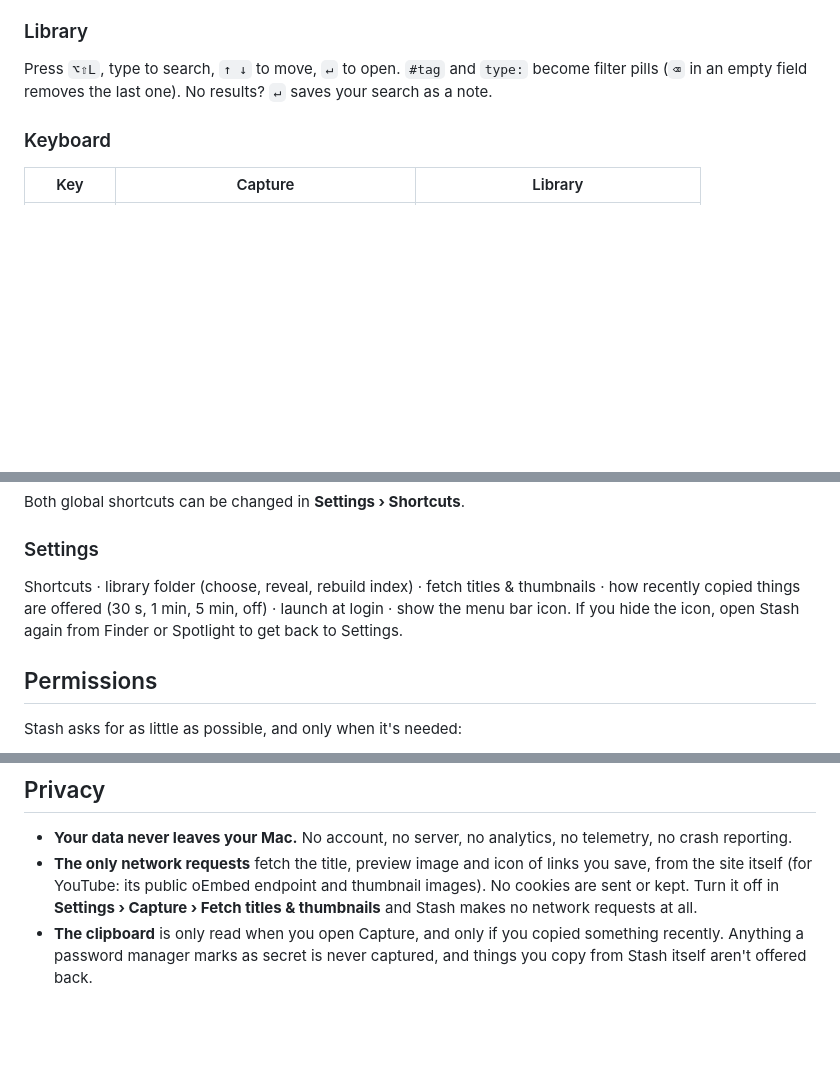
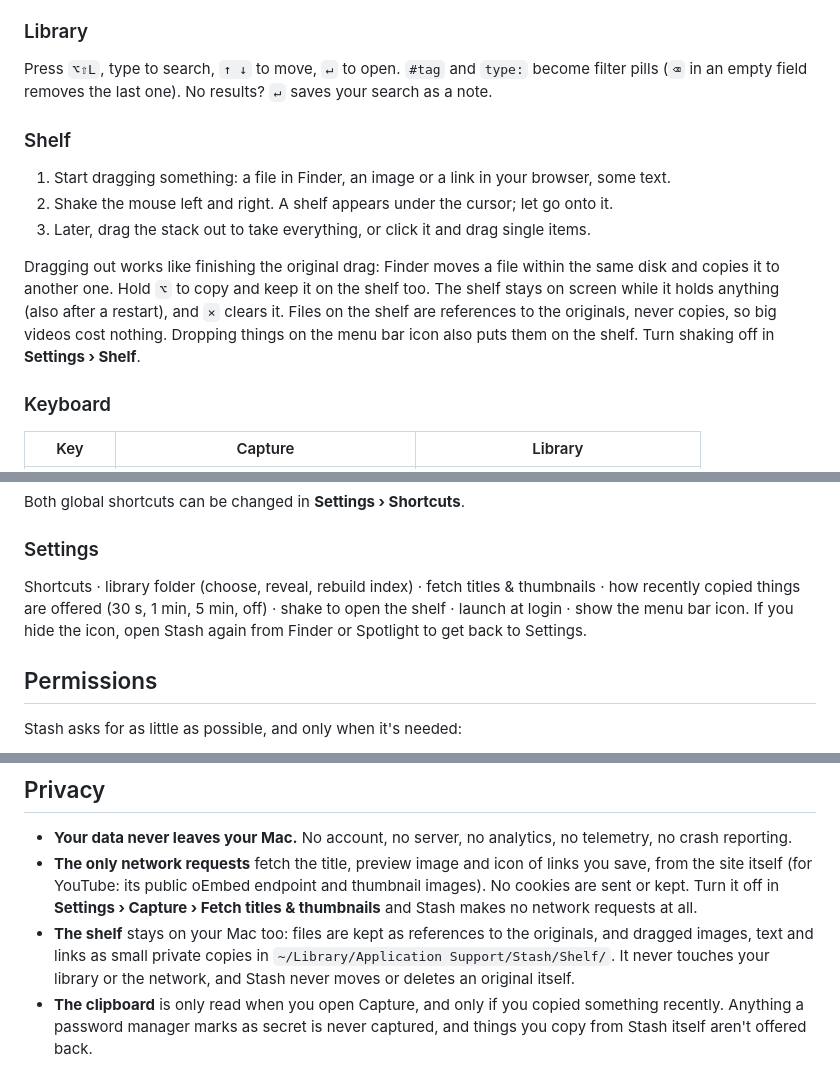
Before and after one commit to S4MU3LDemolidor/stash, a Markdown page: README.md, 3 parts joined by grey strips. Rendered like a GitHub page; blank space fills up the shorter version.

Commit message:
Shelf: docs
Co-Authored-By: Claude Opus 5.5 <noreply@anthropic.com>

```diff
--- a/README.md
+++ b/README.md
@@ -98,6 +101,18 @@ Requires macOS 14 Sonoma or later. To start Stash automatically, turn on **Setti
 Press `⌥⇧L`, type to search, `↑ ↓` to move, `↵` to open. `#tag` and `type:` become filter pills
 (`⌫` in an empty field removes the last one). No results? `↵` saves your search as a note.
 
+### Shelf
+
+1. Start dragging something: a file in Finder, an image or a link in your browser, some text.
+2. Shake the mouse left and right. A shelf appears under the cursor; let go onto it.
+3. Later, drag the stack out to take everything, or click it and drag single items.
+
+Dragging out works like finishing the original drag: Finder moves a file within the same disk
+and copies it to another one. Hold `⌥` to copy and keep it on the shelf too. The shelf stays on
+screen while it holds anything (also after a restart), and `×` clears it. Files on the shelf
+are references to the originals, never copies, so big videos cost nothing. Dropping things on
+the menu bar icon also puts them on the shelf. Turn shaking off in **Settings › Shelf**.
+
 ### Keyboard
 
 | Key | Capture | Library |
@@ -121,8 +136,8 @@ Both global shortcuts can be changed in **Settings › Shortcuts**.
 ### Settings
 
 Shortcuts · library folder (choose, reveal, rebuild index) · fetch titles & thumbnails ·
-how recently copied things are offered (30 s, 1 min, 5 min, off) · launch at login · show the
-menu bar icon. If you hide the icon, open Stash again from Finder or Spotlight to get back to
+how recently copied things are offered (30 s, 1 min, 5 min, off) · shake to open the shelf ·
+launch at login · show the menu bar icon. If you hide the icon, open Stash again from Finder or Spotlight to get back to
 Settings.
 
 ## Permissions
@@ -152,6 +167,10 @@ Stash does not need Accessibility, Screen Recording, Full Disk Access or any oth
   the site itself (for YouTube: its public oEmbed endpoint and thumbnail images). No cookies are
   sent or kept. Turn it off in **Settings › Capture › Fetch titles & thumbnails** and Stash makes
   no network requests at all.
+- **The shelf** stays on your Mac too: files are kept as references to the originals, and
+  dragged images, text and links as small private copies in
+  `~/Library/Application Support/Stash/Shelf/`. It never touches your library or the network,
+  and Stash never moves or deletes an original itself.
 - **The clipboard** is only read when you open Capture, and only if you copied something
   recently. Anything a password manager marks as secret is never captured, and things you copy
   from Stash itself aren't offered back.
```
Also changed, not shown: other parts of README.md (+5 -0 lines), CONTRIBUTING.md (+1 -0 lines).
